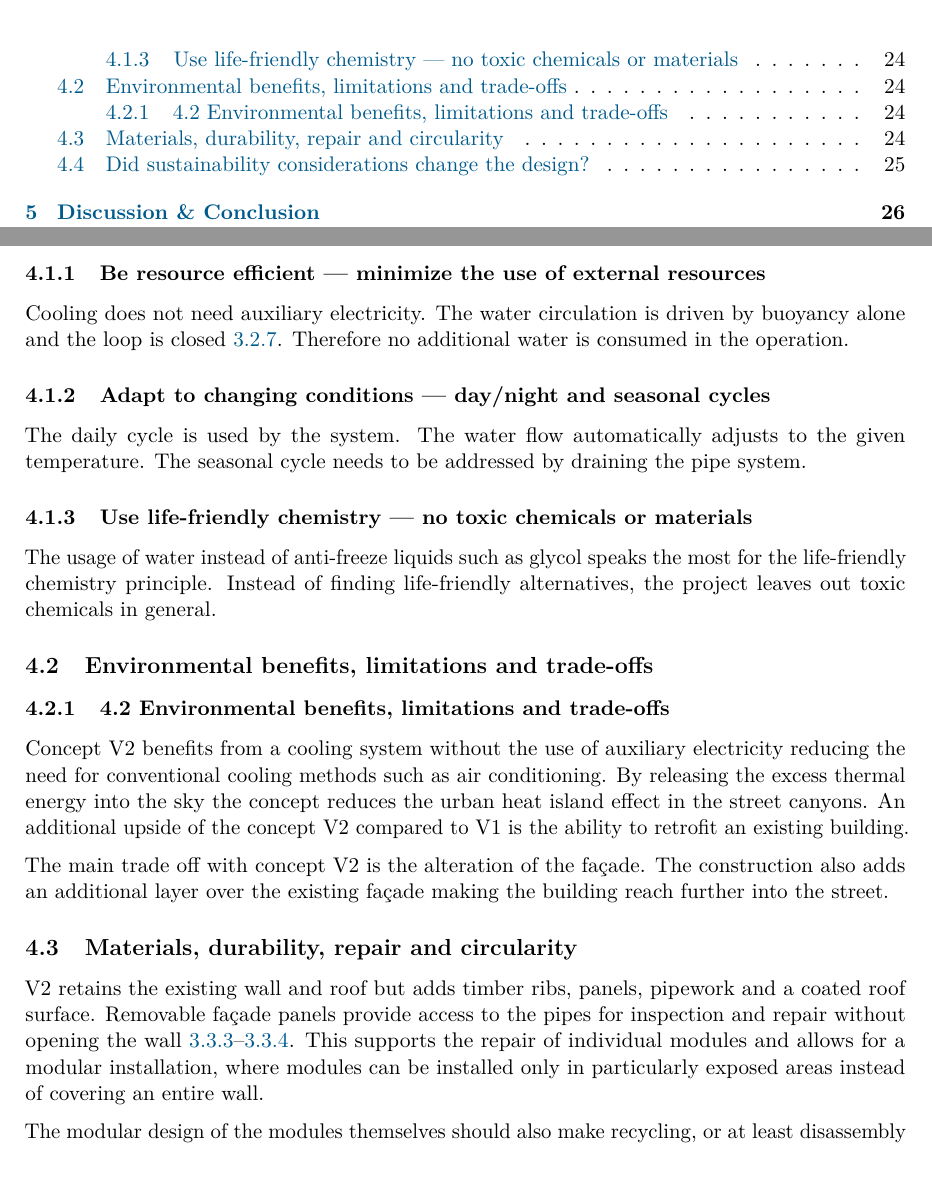
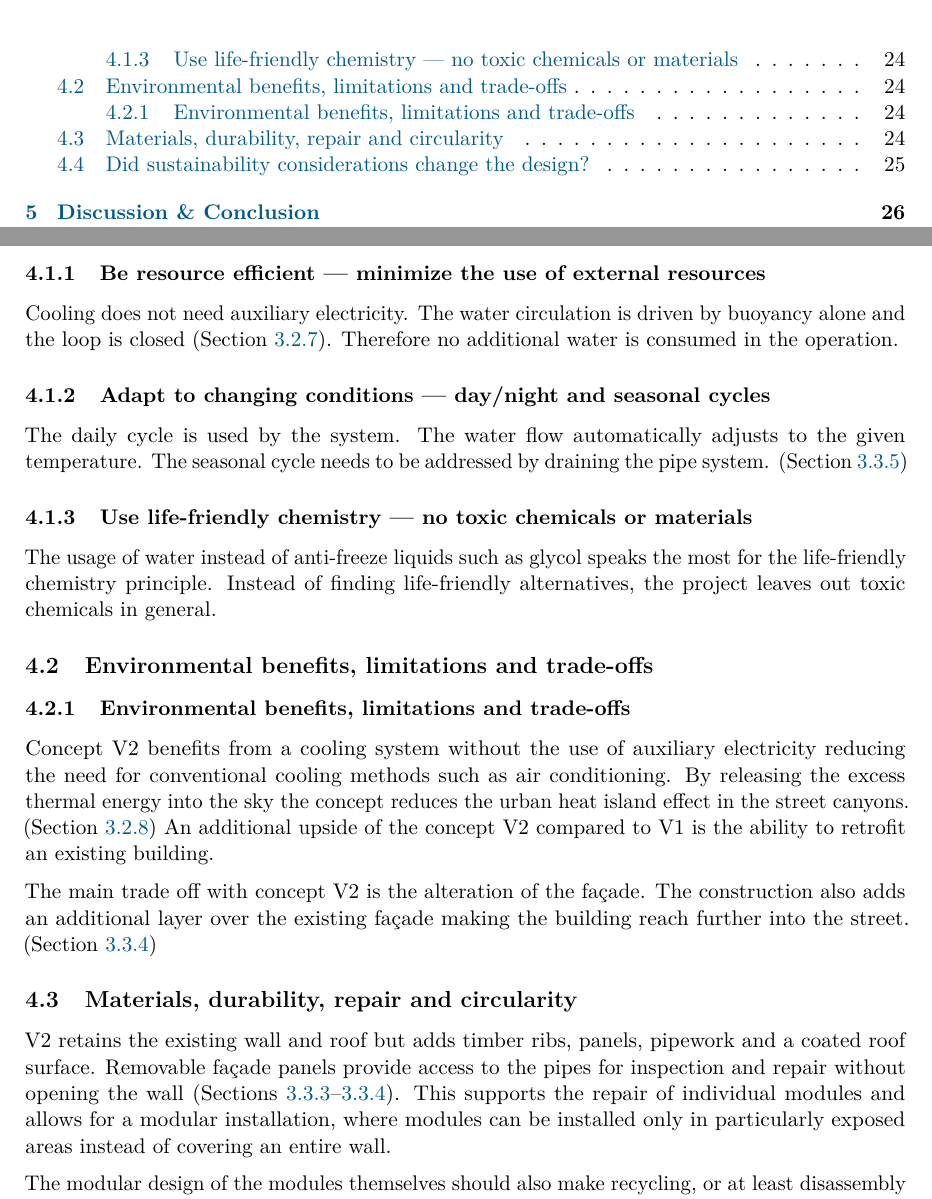
Before and after one commit to Maxlemore97/Urban-Heat-Islands-Cooling-the-City, a LaTeX document (Report_LaTeX/main.tex, which reads Report_LaTeX/sections/04_sustainability.tex): two parts of pages 3 and 25 of 32, joined at a grey line, cut so that both start at the same text. Compiled offline with pdfLaTeX.

Commit message:
chore: add additional section references

```diff
--- a/Report_LaTeX/sections/04_sustainability.tex
+++ b/Report_LaTeX/sections/04_sustainability.tex
@@ -11,7 +11,7 @@
 \label{sec:lp_resource}
 
 Cooling does not need auxiliary electricity.
-The water circulation is driven by buoyancy alone and the loop is closed \ref{sec:check1}.
+The water circulation is driven by buoyancy alone and the loop is closed (Section~\ref{sec:check1}).
 Therefore no additional water is consumed in the operation.
 
 \subsubsection{Adapt to changing conditions --- day/night and seasonal cycles}
@@ -19,7 +19,7 @@ Therefore no additional water is consumed in the operation.
 
 The daily cycle is used by the system.
 The water flow automatically adjusts to the given temperature.
-The seasonal cycle needs to be addressed by draining the pipe system.
+The seasonal cycle needs to be addressed by draining the pipe system. (Section~\ref{sec:v2check})
 
 \subsubsection{Use life-friendly chemistry --- no toxic chemicals or materials}
 \label{sec:lp_chemistry}
@@ -29,20 +29,20 @@ Instead of finding life-friendly alternatives, the project leaves out toxic chem
 \subsection{Environmental benefits, limitations and trade-offs}
 \label{sec:benefits}
 
-\subsubsection{4.2	Environmental benefits, limitations and trade-offs}
+\subsubsection{Environmental benefits, limitations and trade-offs}
 
 Concept V2 benefits from a cooling system without the use of auxiliary electricity reducing the need for conventional cooling methods such as air conditioning.
-By releasing the excess thermal energy into the sky the concept reduces the urban heat island effect in the street canyons.
+By releasing the excess thermal energy into the sky the concept reduces the urban heat island effect in the street canyons. (Section~\ref{sec:check2})
 An additional upside of the concept V2 compared to V1 is the ability to retrofit an existing building.
 
 The main trade off with concept V2 is the alteration of the façade.
-The construction also adds an additional layer over the existing façade making the building reach further into the street.
+The construction also adds an additional layer over the existing façade making the building reach further into the street. (Section~\ref{sec:v2access})
 
 \subsection{Materials, durability, repair and circularity}
 \label{sec:materials}
 
 V2 retains the existing wall and roof but adds timber ribs, panels, pipework and a coated roof surface.
-Removable façade panels provide access to the pipes for inspection and repair without opening the wall \ref{sec:v2}--\ref{sec:v2access}.
+Removable façade panels provide access to the pipes for inspection and repair without opening the wall (Sections~\ref{sec:v2}--\ref{sec:v2access}).
 This supports the repair of individual modules and allows for a modular installation, where modules can be installed only in particularly exposed areas instead of covering an entire wall.
 
 The modular design of the modules themselves should also make recycling, or at least disassembly into individual parts, easier without requiring complex separation processes.
```
